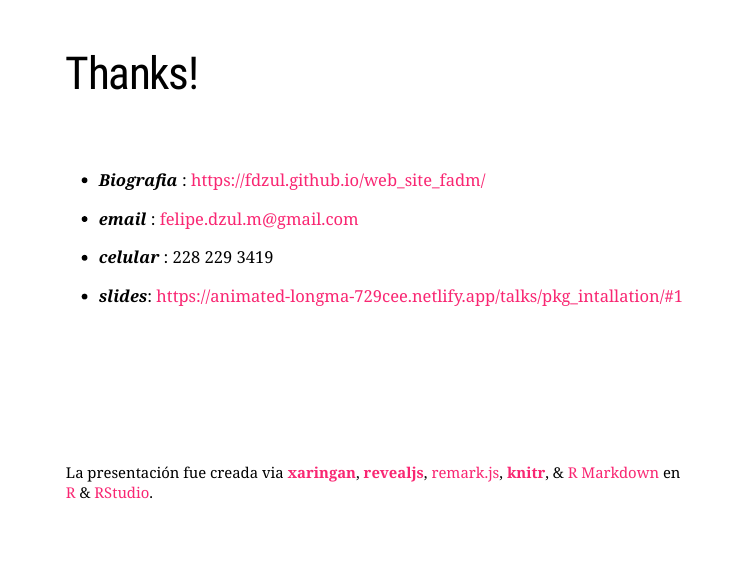
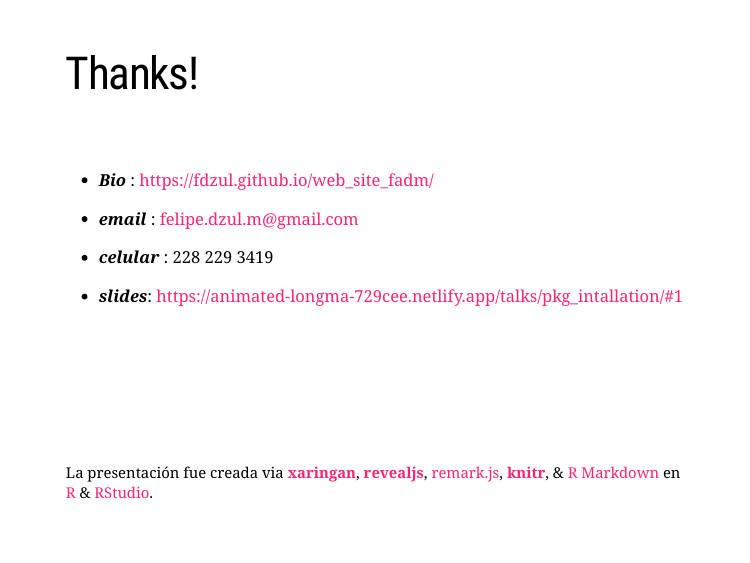
Before and after one commit to fdzul/spatial_analysis_dengue_R, an R Markdown document (talks/pkg_intallation/index.Rmd): page 8 of 8. The pictures show the slides in the output file talks/pkg_intallation/index.html that the author committed with the source; the slides are laid out offline by our stand-in for remark.js, each with all of its steps uncovered, in fonts that may differ from those the slides ask for, and without slide numbers, shadows or browser add-ons; a font, style sheet, LaTeX package, included part or bibliography that could not be used is replaced or left out.

Commit message:
This commit update the talk

```diff
--- a/talks/pkg_intallation/index.Rmd
+++ b/talks/pkg_intallation/index.Rmd
@@ -205,7 +205,7 @@ El Departamento de Prevención y Control de Enfermedades Transmitidas por Vector
 
 &nbsp;
 
-- ***Biografia*** : https://fdzul.github.io/web_site_fadm/
+- ***Bio*** : https://fdzul.github.io/web_site_fadm/
 
 - ***email***       :     felipe.dzul.m@gmail.com
 
```
Also changed, not shown: talks/pkg_intallation/index.html.
